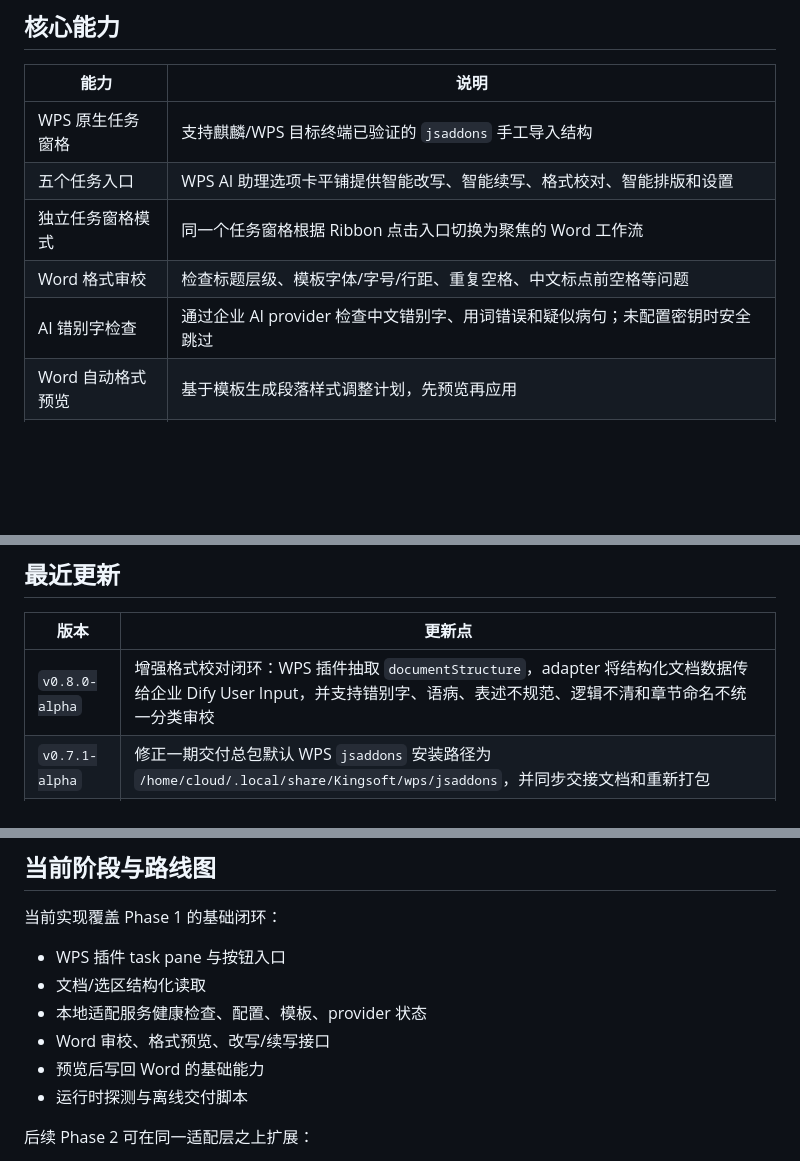
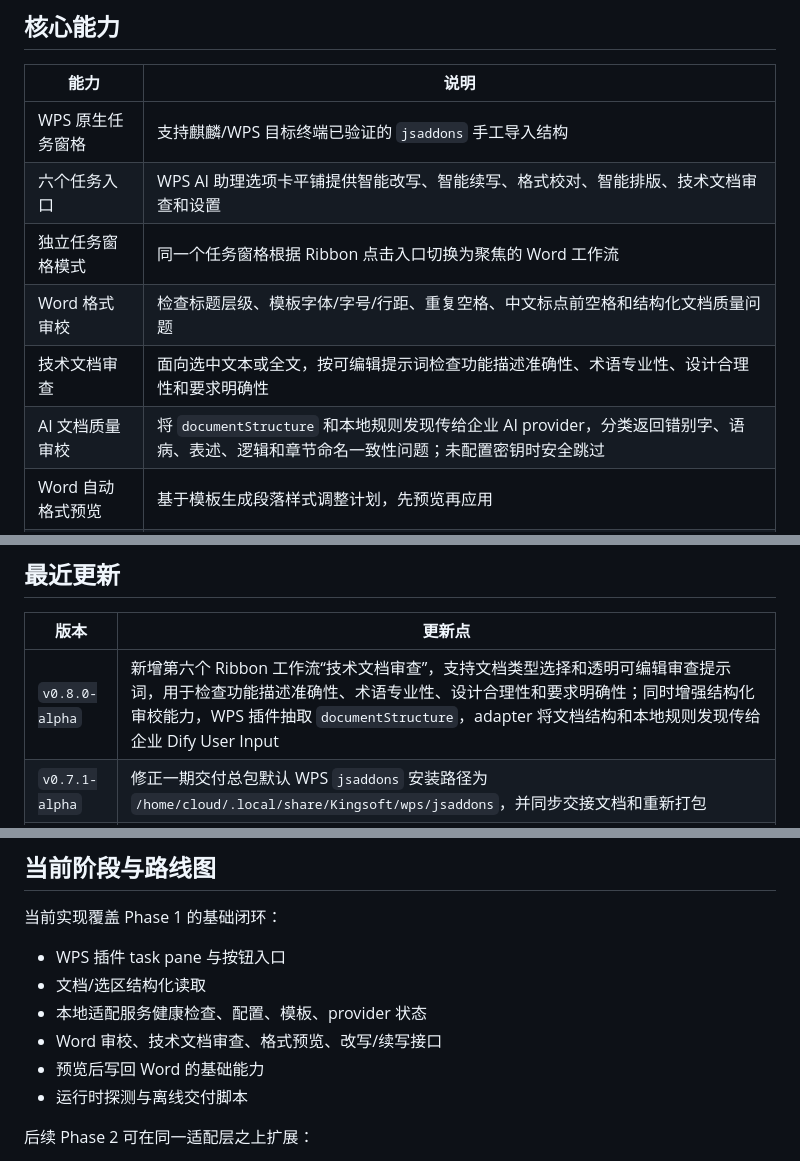
Before and after one commit to w4yne00/AI-WPS, a Markdown page: README-ZH.md, 3 parts joined by grey strips. GitHub-like rendering; blank space fills up the shorter version.

```diff
--- a/README-ZH.md
+++ b/README-ZH.md
@@ -100,10 +101,11 @@ AI-WPS-P{阶段}-{范围}-{主版本.次版本.修订号}-{日期}
 | 能力 | 说明 |
 | --- | --- |
 | WPS 原生任务窗格 | 支持麒麟/WPS 目标终端已验证的 `jsaddons` 手工导入结构 |
-| 五个任务入口 | WPS AI 助理选项卡平铺提供智能改写、智能续写、格式校对、智能排版和设置 |
+| 六个任务入口 | WPS AI 助理选项卡平铺提供智能改写、智能续写、格式校对、智能排版、技术文档审查和设置 |
 | 独立任务窗格模式 | 同一个任务窗格根据 Ribbon 点击入口切换为聚焦的 Word 工作流 |
-| Word 格式审校 | 检查标题层级、模板字体/字号/行距、重复空格、中文标点前空格等问题 |
-| AI 错别字检查 | 通过企业 AI provider 检查中文错别字、用词错误和疑似病句；未配置密钥时安全跳过 |
+| Word 格式审校 | 检查标题层级、模板字体/字号/行距、重复空格、中文标点前空格和结构化文档质量问题 |
+| 技术文档审查 | 面向选中文本或全文，按可编辑提示词检查功能描述准确性、术语专业性、设计合理性和要求明确性 |
+| AI 文档质量审校 | 将 `documentStructure` 和本地规则发现传给企业 AI provider，分类返回错别字、语病、表述、逻辑和章节命名一致性问题；未配置密钥时安全跳过 |
 | Word 自动格式预览 | 基于模板生成段落样式调整计划，先预览再应用 |
 | Word 改写/续写 | 读取当前选中文本调用企业 AI 接口生成结果；未配置密钥时使用本地 mock 回退 |
 | 模板化规则 | 已接入 `技术文件格式及书写要求.docx` 及其抽取后的 JSON 规则配置 |
@@ -116,7 +118,7 @@ AI-WPS-P{阶段}-{范围}-{主版本.次版本.修订号}-{日期}
 
 | 版本 | 更新点 |
 | --- | --- |
-| `v0.8.0-alpha` | 增强格式校对闭环：WPS 插件抽取 `documentStructure`，adapter 将结构化文档数据传给企业 Dify User Input，并支持错别字、语病、表述不规范、逻辑不清和章节命名不统一分类审校 |
+| `v0.8.0-alpha` | 新增第六个 Ribbon 工作流“技术文档审查”，支持文档类型选择和透明可编辑审查提示词，用于检查功能描述准确性、术语专业性、设计合理性和要求明确性；同时增强结构化审校能力，WPS 插件抽取 `documentStructure`，adapter 将文档结构和本地规则发现传给企业 Dify User Input |
 | `v0.7.1-alpha` | 修正一期交付总包默认 WPS `jsaddons` 安装路径为 `/home/cloud/.local/share/Kingsoft/wps/jsaddons`，并同步交接文档和重新打包 |
 | `v0.7.0-alpha` | 新增一期交付总包，提供一键安装、pip/运行依赖离线安装、WPS `jsaddons` 自动部署、`publish.xml` 写入、一键联调和验收模板 |
 | `v0.6.9-alpha` | 修复 uvicorn 从 `adapter_service/` 目录启动时模板路径解析错误的问题，恢复 `/templates`、格式校对和智能排版对启动包模板文件的访问 |
@@ -350,7 +353,7 @@ npm run test
 - WPS 插件 task pane 与按钮入口
 - 文档/选区结构化读取
 - 本地适配服务健康检查、配置、模板、provider 状态
-- Word 审校、格式预览、改写/续写接口
+- Word 审校、技术文档审查、格式预览、改写/续写接口
 - 预览后写回 Word 的基础能力
 - 运行时探测与离线交付脚本
 
```
Also changed, not shown: other parts of README-ZH.md (+2 -0 lines), README.md (+8 -5 lines).
